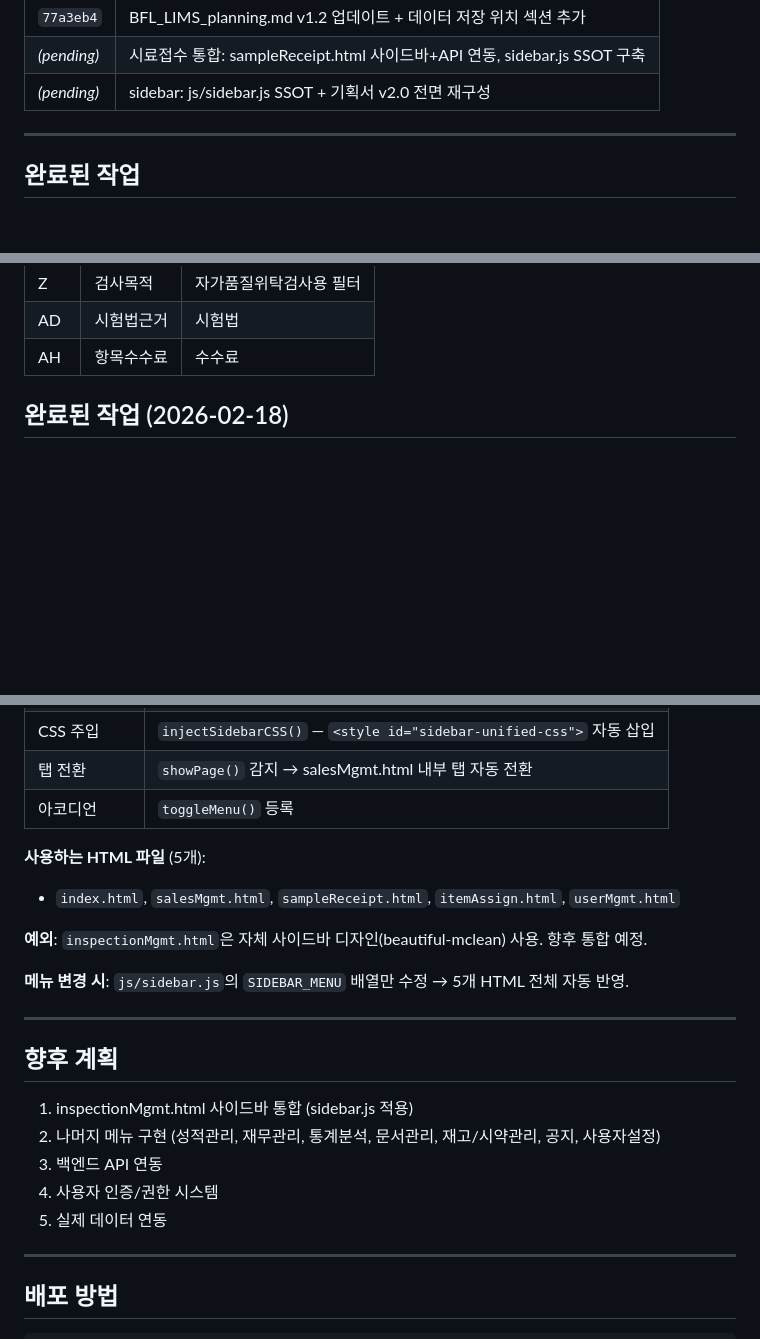
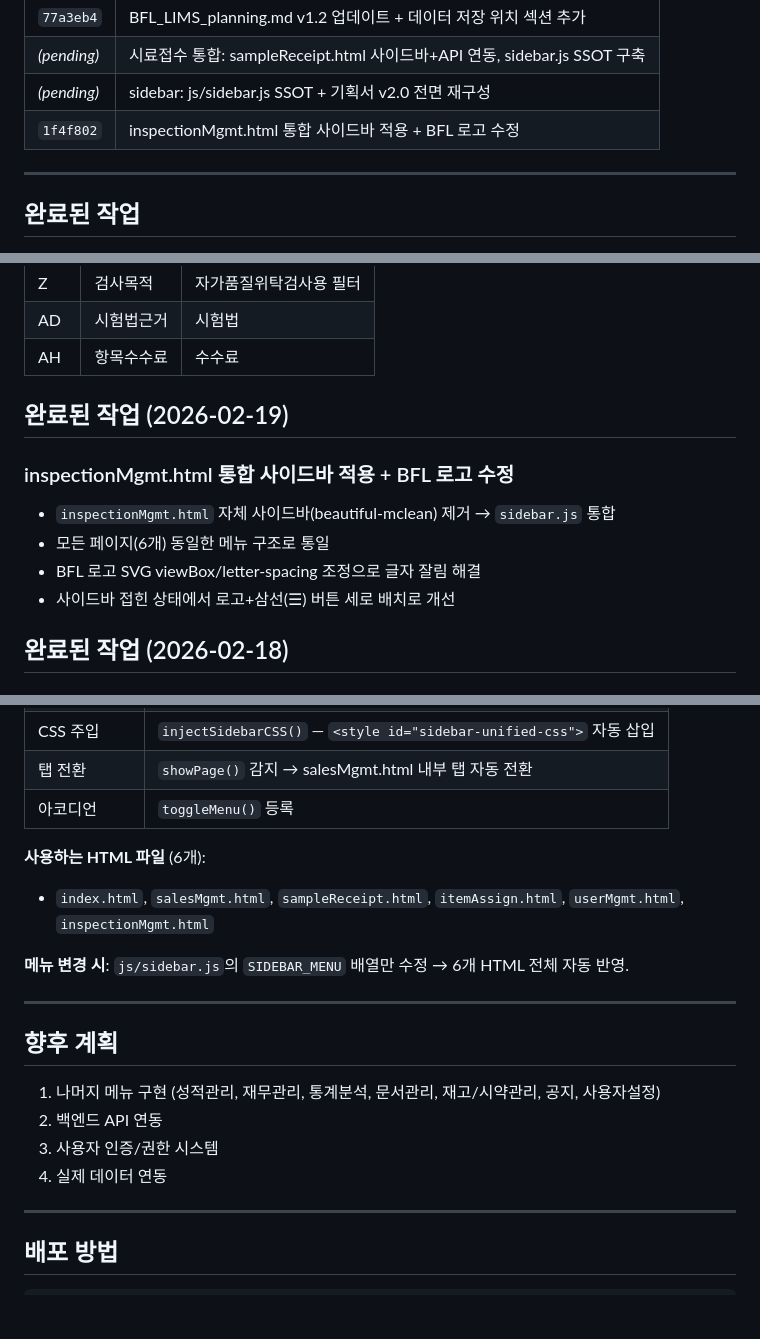
Before and after one commit to biofl1411/bfl_lims, a Markdown page: README.md, 3 parts joined by grey strips. Rendered like a GitHub page; blank space fills up the shorter version.

Commit message:
docs: 기획서 v2.2 업데이트 — 사이드바 통합 완료 반영
- inspectionMgmt.html 통합 사이드바 적용 완료 기록
- 사용 HTML 파일 5개 → 6개로 업데이트
- 향후 계획에서 사이드바 통합 항목 제거 (완료)
- 커밋 히스토리 추가

Co-Authored-By: Claude Opus 4.6 <noreply@anthropic.com>

```diff
--- a/README.md
+++ b/README.md
@@ -210,6 +210,7 @@ Flask REST API 서버 (port 5060)
 | `77a3eb4` | BFL_LIMS_planning.md v1.2 업데이트 + 데이터 저장 위치 섹션 추가 |
 | *(pending)* | 시료접수 통합: sampleReceipt.html 사이드바+API 연동, sidebar.js SSOT 구축 |
 | *(pending)* | sidebar: js/sidebar.js SSOT + 기획서 v2.0 전면 재구성 |
+| `1f4f802` | inspectionMgmt.html 통합 사이드바 적용 + BFL 로고 수정 |
 
 ---
 
@@ -248,6 +249,15 @@ Flask REST API 서버 (port 5060)
 | Z | 검사목적 | 자가품질위탁검사용 필터 |
 | AD | 시험법근거 | 시험법 |
 | AH | 항목수수료 | 수수료 |
+
+## 완료된 작업 (2026-02-19)
+
+### inspectionMgmt.html 통합 사이드바 적용 + BFL 로고 수정
+
+- `inspectionMgmt.html` 자체 사이드바(beautiful-mclean) 제거 → `sidebar.js` 통합
+- 모든 페이지(6개) 동일한 메뉴 구조로 통일
+- BFL 로고 SVG viewBox/letter-spacing 조정으로 글자 잘림 해결
+- 사이드바 접힌 상태에서 로고+삼선(☰) 버튼 세로 배치로 개선
 
 ## 완료된 작업 (2026-02-18)
 
@@ -325,22 +335,19 @@ Flask REST API 서버 (port 5060)
 | 탭 전환 | `showPage()` 감지 → salesMgmt.html 내부 탭 자동 전환 |
 | 아코디언 | `toggleMenu()` 등록 |
 
-**사용하는 HTML 파일** (5개):
-- `index.html`, `salesMgmt.html`, `sampleReceipt.html`, `itemAssign.html`, `userMgmt.html`
+**사용하는 HTML 파일** (6개):
+- `index.html`, `salesMgmt.html`, `sampleReceipt.html`, `itemAssign.html`, `userMgmt.html`, `inspectionMgmt.html`
 
-**예외**: `inspectionMgmt.html`은 자체 사이드바 디자인(beautiful-mclean) 사용. 향후 통합 예정.
-
-**메뉴 변경 시**: `js/sidebar.js`의 `SIDEBAR_MENU` 배열만 수정 → 5개 HTML 전체 자동 반영.
+**메뉴 변경 시**: `js/sidebar.js`의 `SIDEBAR_MENU` 배열만 수정 → 6개 HTML 전체 자동 반영.
 
 ---
 
 ## 향후 계획
 
-1. inspectionMgmt.html 사이드바 통합 (sidebar.js 적용)
-2. 나머지 메뉴 구현 (성적관리, 재무관리, 통계분석, 문서관리, 재고/시약관리, 공지, 사용자설정)
-3. 백엔드 API 연동
-4. 사용자 인증/권한 시스템
-5. 실제 데이터 연동
+1. 나머지 메뉴 구현 (성적관리, 재무관리, 통계분석, 문서관리, 재고/시약관리, 공지, 사용자설정)
+2. 백엔드 API 연동
+3. 사용자 인증/권한 시스템
+4. 실제 데이터 연동
 
 ---
 
```
